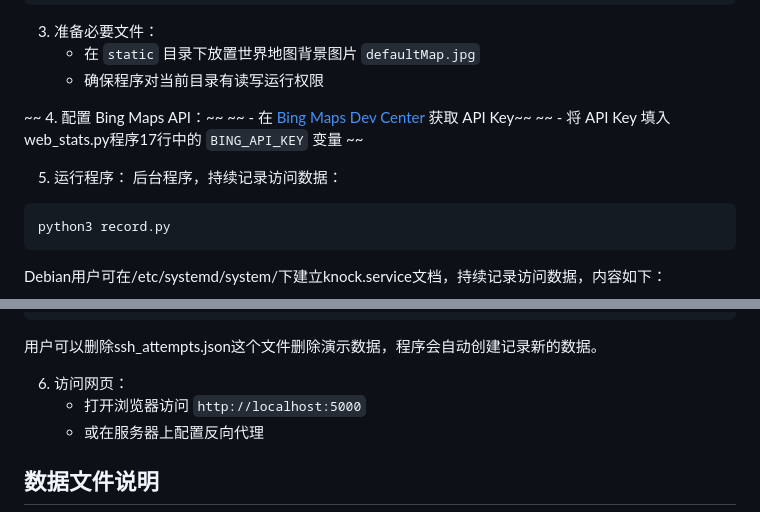
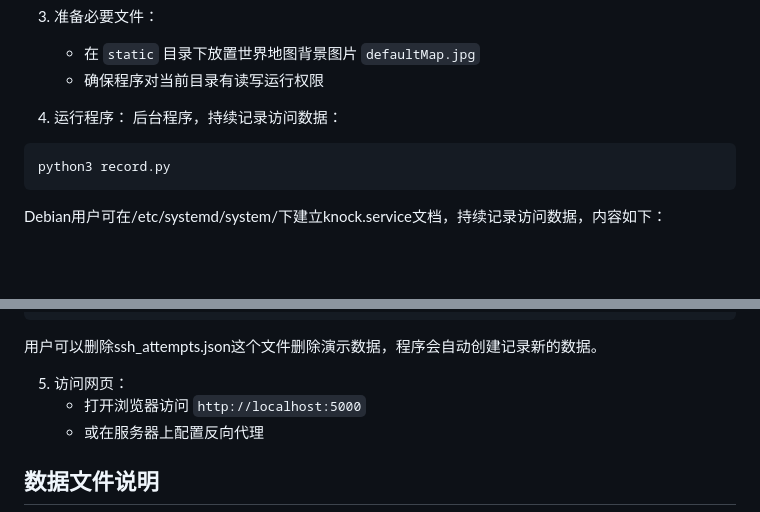
Before and after one commit to Yorkian/knock, a Markdown page: README.md, 2 parts joined by grey strips. Rendered like a GitHub page; blank space fills up the shorter version.

````diff
--- a/README.md
+++ b/README.md
@@ -39,11 +39,7 @@ pip install flask requests pandas plotly paramiko
    - 在 `static` 目录下放置世界地图背景图片 `defaultMap.jpg`
    - 确保程序对当前目录有读写运行权限
 
-~~ 4. 配置 Bing Maps API：~~
-~~   - 在 [Bing Maps Dev Center](https://www.bingmapsportal.com/) 获取 API Key~~
-~~   - 将 API Key 填入web_stats.py程序17行中的 `BING_API_KEY` 变量 ~~
-
-5. 运行程序：
+4. 运行程序：
 后台程序，持续记录访问数据：
 ```bash
 python3 record.py
@@ -110,7 +106,7 @@ systemctl status knockweb
 用户可以删除ssh_attempts.json这个文件删除演示数据，程序会自动创建记录新的数据。
 
 
-6. 访问网页：
+5. 访问网页：
    - 打开浏览器访问 `http://localhost:5000`
    - 或在服务器上配置反向代理
 
````
